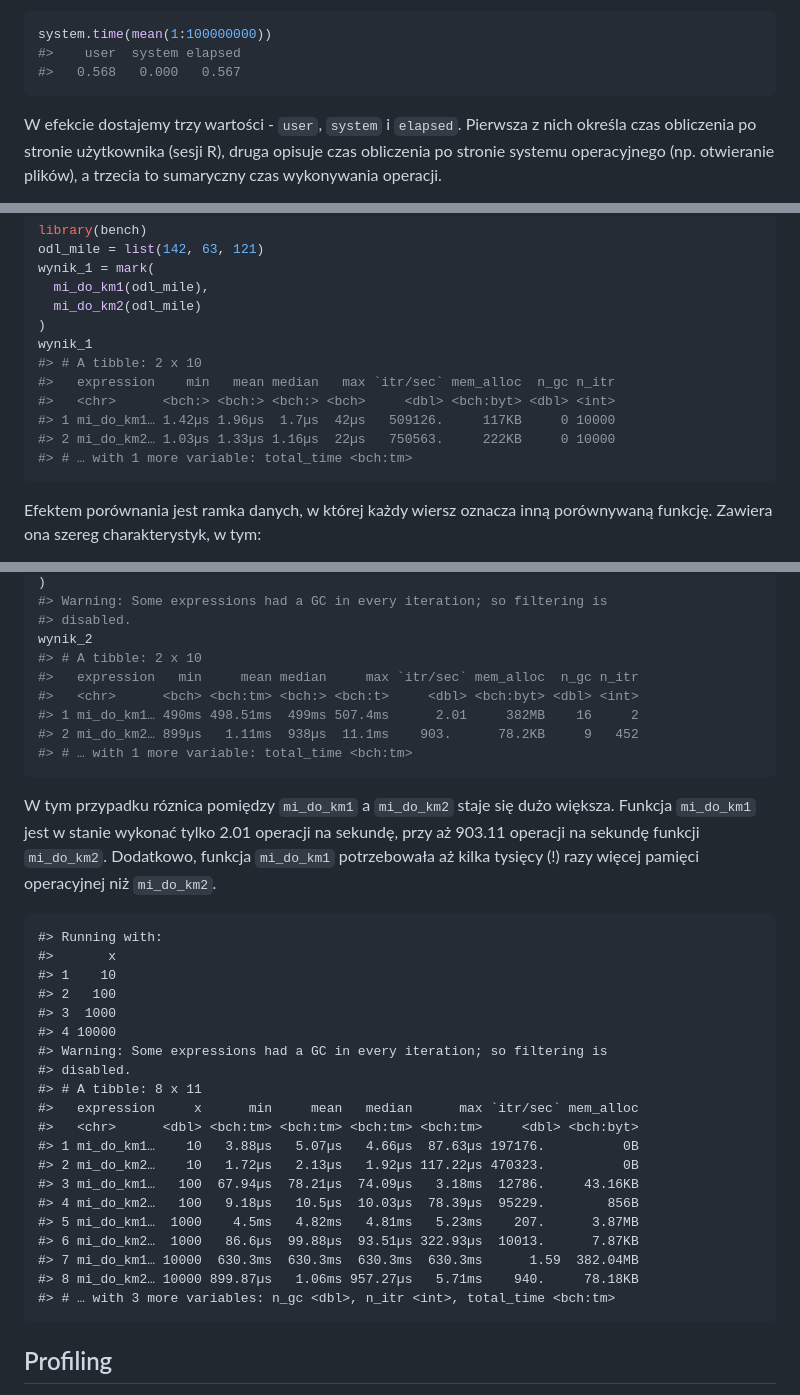
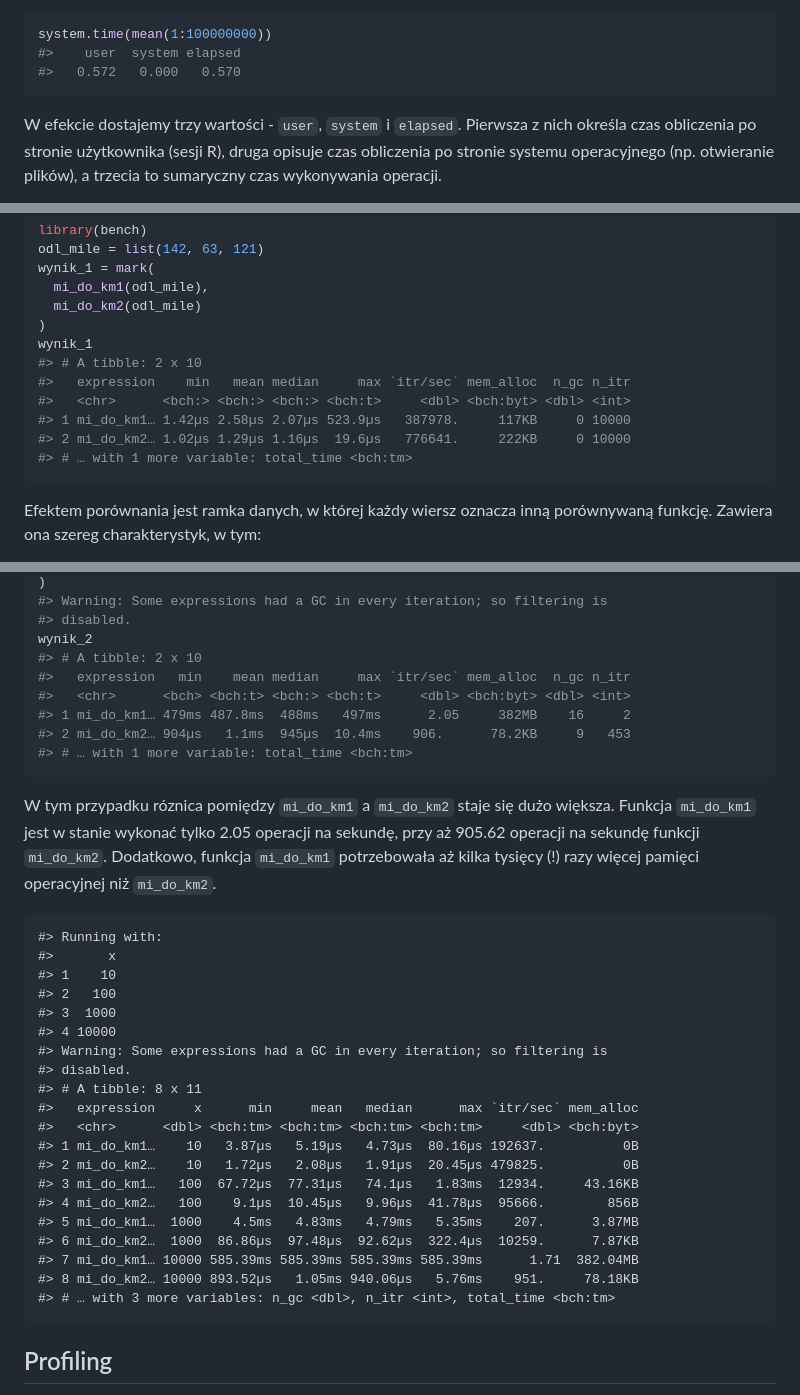
Before and after one commit to Nowosad/elp, a Markdown page: 22-analiza-kodu.md, 3 parts joined by grey strips. GitHub-like rendering.

Commit message:
Updating book (306)

````diff
--- a/22-analiza-kodu.md
+++ b/22-analiza-kodu.md
@@ -112,7 +112,7 @@ Przykładowo, poniżej nastąpi sprawdzenie czasu jaki zajmie wyliczenie średni
 ```r
 system.time(mean(1:100000000))
 #>    user  system elapsed
-#>   0.568   0.000   0.567
+#>   0.572   0.000   0.570
 ```
 
 W efekcie dostajemy trzy wartości - `user`, `system` i `elapsed`. Pierwsza z nich określa czas obliczenia po stronie użytkownika (sesji R), druga opisuje czas obliczenia po stronie systemu operacyjnego (np. otwieranie plików), a trzecia to sumaryczny czas wykonywania operacji.
@@ -166,10 +166,10 @@ wynik_1 = mark(
 )
 wynik_1
 #> # A tibble: 2 x 10
-#>   expression    min   mean median   max `itr/sec` mem_alloc  n_gc n_itr
-#>   <chr>      <bch:> <bch:> <bch:> <bch>     <dbl> <bch:byt> <dbl> <int>
-#> 1 mi_do_km1… 1.42µs 1.96µs  1.7µs  42µs   509126.     117KB     0 10000
-#> 2 mi_do_km2… 1.03µs 1.33µs 1.16µs  22µs   750563.     222KB     0 10000
+#>   expression    min   mean median     max `itr/sec` mem_alloc  n_gc n_itr
+#>   <chr>      <bch:> <bch:> <bch:> <bch:t>     <dbl> <bch:byt> <dbl> <int>
+#> 1 mi_do_km1… 1.42µs 2.58µs 2.07µs 523.9µs   387978.     117KB     0 10000
+#> 2 mi_do_km2… 1.02µs 1.29µs 1.16µs  19.6µs   776641.     222KB     0 10000
 #> # … with 1 more variable: total_time <bch:tm>
 ```
 
@@ -199,15 +199,15 @@ wynik_2 = mark(
 #> disabled.
 wynik_2
 #> # A tibble: 2 x 10
-#>   expression   min     mean median     max `itr/sec` mem_alloc  n_gc n_itr
-#>   <chr>      <bch> <bch:tm> <bch:> <bch:t>     <dbl> <bch:byt> <dbl> <int>
-#> 1 mi_do_km1… 490ms 498.51ms  499ms 507.4ms      2.01     382MB    16     2
-#> 2 mi_do_km2… 899µs   1.11ms  938µs  11.1ms    903.      78.2KB     9   452
+#>   expression   min    mean median     max `itr/sec` mem_alloc  n_gc n_itr
+#>   <chr>      <bch> <bch:t> <bch:> <bch:t>     <dbl> <bch:byt> <dbl> <int>
+#> 1 mi_do_km1… 479ms 487.8ms  488ms   497ms      2.05     382MB    16     2
+#> 2 mi_do_km2… 904µs   1.1ms  945µs  10.4ms    906.      78.2KB     9   453
 #> # … with 1 more variable: total_time <bch:tm>
 ```
 
 W tym przypadku róznica pomiędzy `mi_do_km1` a `mi_do_km2` staje się dużo większa.
-Funkcja `mi_do_km1` jest w stanie wykonać tylko 2.01 operacji na sekundę, przy aż 903.11 operacji na sekundę funkcji `mi_do_km2`.
+Funkcja `mi_do_km1` jest w stanie wykonać tylko 2.05 operacji na sekundę, przy aż 905.62 operacji na sekundę funkcji `mi_do_km2`.
 Dodatkowo, funkcja `mi_do_km1` potrzebowała aż kilka tysięcy (!) razy więcej pamięci operacyjnej niż `mi_do_km2`.
 
 
@@ -223,14 +223,14 @@ Dodatkowo, funkcja `mi_do_km1` potrzebowała aż kilka tysięcy (!) razy więcej
 #> # A tibble: 8 x 11
 #>   expression     x      min     mean   median      max `itr/sec` mem_alloc
 #>   <chr>      <dbl> <bch:tm> <bch:tm> <bch:tm> <bch:tm>     <dbl> <bch:byt>
-#> 1 mi_do_km1…    10   3.88µs   5.07µs   4.66µs  87.63µs 197176.          0B
-#> 2 mi_do_km2…    10   1.72µs   2.13µs   1.92µs 117.22µs 470323.          0B
-#> 3 mi_do_km1…   100  67.94µs  78.21µs  74.09µs   3.18ms  12786.     43.16KB
-#> 4 mi_do_km2…   100   9.18µs   10.5µs  10.03µs  78.39µs  95229.        856B
-#> 5 mi_do_km1…  1000    4.5ms   4.82ms   4.81ms   5.23ms    207.      3.87MB
-#> 6 mi_do_km2…  1000   86.6µs  99.88µs  93.51µs 322.93µs  10013.      7.87KB
-#> 7 mi_do_km1… 10000  630.3ms  630.3ms  630.3ms  630.3ms      1.59  382.04MB
-#> 8 mi_do_km2… 10000 899.87µs   1.06ms 957.27µs   5.71ms    940.     78.18KB
+#> 1 mi_do_km1…    10   3.87µs   5.19µs   4.73µs  80.16µs 192637.          0B
+#> 2 mi_do_km2…    10   1.72µs   2.08µs   1.91µs  20.45µs 479825.          0B
+#> 3 mi_do_km1…   100  67.72µs  77.31µs   74.1µs   1.83ms  12934.     43.16KB
+#> 4 mi_do_km2…   100    9.1µs  10.45µs   9.96µs  41.78µs  95666.        856B
+#> 5 mi_do_km1…  1000    4.5ms   4.83ms   4.79ms   5.35ms    207.      3.87MB
+#> 6 mi_do_km2…  1000  86.86µs  97.48µs  92.62µs  322.4µs  10259.      7.87KB
+#> 7 mi_do_km1… 10000 585.39ms 585.39ms 585.39ms 585.39ms      1.71  382.04MB
+#> 8 mi_do_km2… 10000 893.52µs   1.05ms 940.06µs   5.76ms    951.     78.18KB
 #> # … with 3 more variables: n_gc <dbl>, n_itr <int>, total_time <bch:tm>
 ```
 
````
Also changed, not shown: 25-kontrola-wersji.md (+1 -1 lines), images/gh-new-repo.png, 3 other files.
